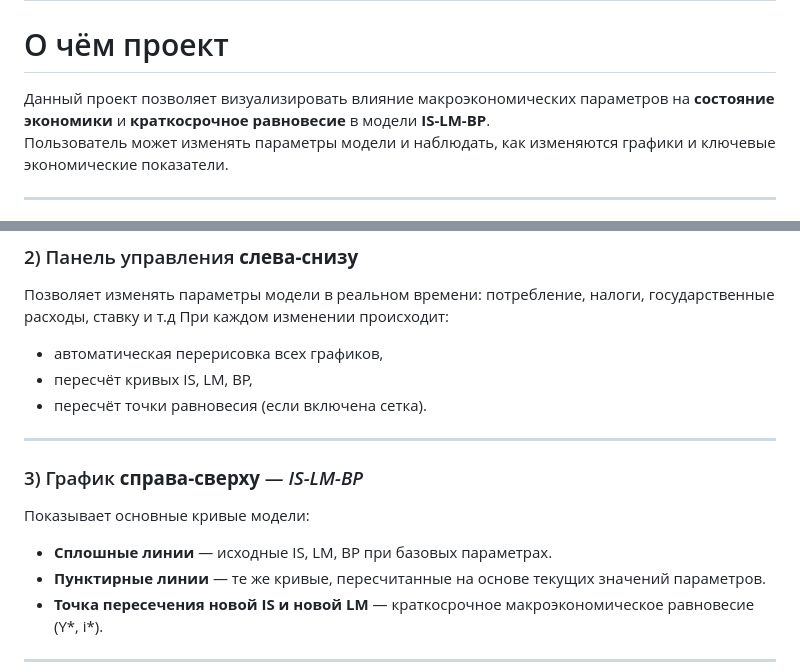
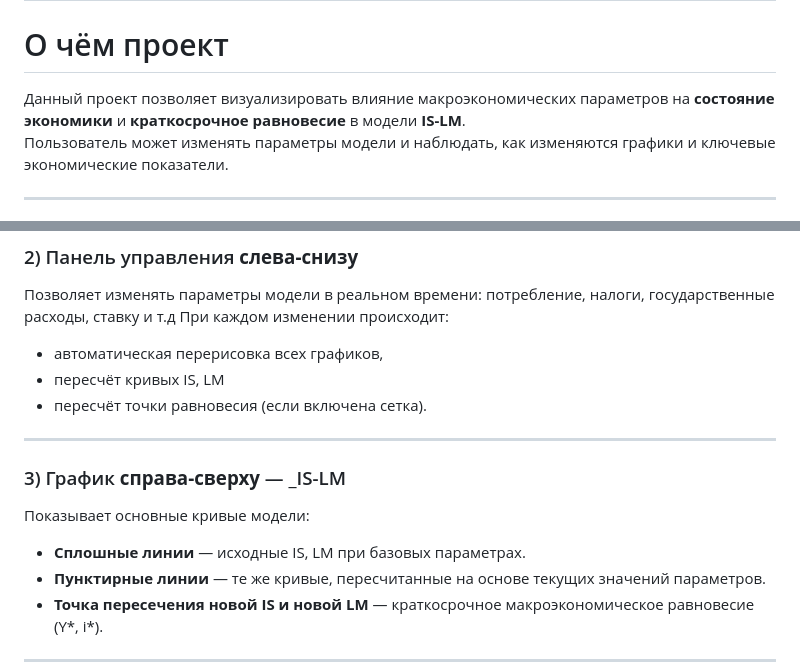
Before and after one commit to Avilon1111/EconModeler, a Markdown page: README.md, 2 parts joined by grey strips. Drawn GitHub-style.

Commit message:
changed readme to IS-LM

```diff
--- a/README.md
+++ b/README.md
@@ -2,7 +2,7 @@
 
 # О чём проект
 
-Данный проект позволяет визуализировать влияние макроэкономических параметров на **состояние экономики** и **краткосрочное равновесие** в модели **IS-LM-BP**.
+Данный проект позволяет визуализировать влияние макроэкономических параметров на **состояние экономики** и **краткосрочное равновесие** в модели **IS-LM**.
 Пользователь может изменять параметры модели и наблюдать, как изменяются графики и ключевые экономические показатели.
 
 ---
@@ -38,16 +38,16 @@
 Позволяет изменять параметры модели в реальном времени: потребление, налоги, государственные расходы, ставку и т.д
 При каждом изменении происходит:
 - автоматическая перерисовка всех графиков,
-- пересчёт кривых IS, LM, BP,
+- пересчёт кривых IS, LM
 - пересчёт точки равновесия (если включена сетка).
 
 ---
 
-### 3) График **справа-сверху** — _IS-LM-BP_
+### 3) График **справа-сверху** — _IS-LM
 
 Показывает основные кривые модели:
 
-- **Сплошные линии** — исходные IS, LM, BP при базовых параметрах.
+- **Сплошные линии** — исходные IS, LM при базовых параметрах.
 - **Пунктирные линии** — те же кривые, пересчитанные на основе текущих значений параметров.
 - **Точка пересечения новой IS и новой LM** — краткосрочное макроэкономическое равновесие (Y*, i*).
 
```
